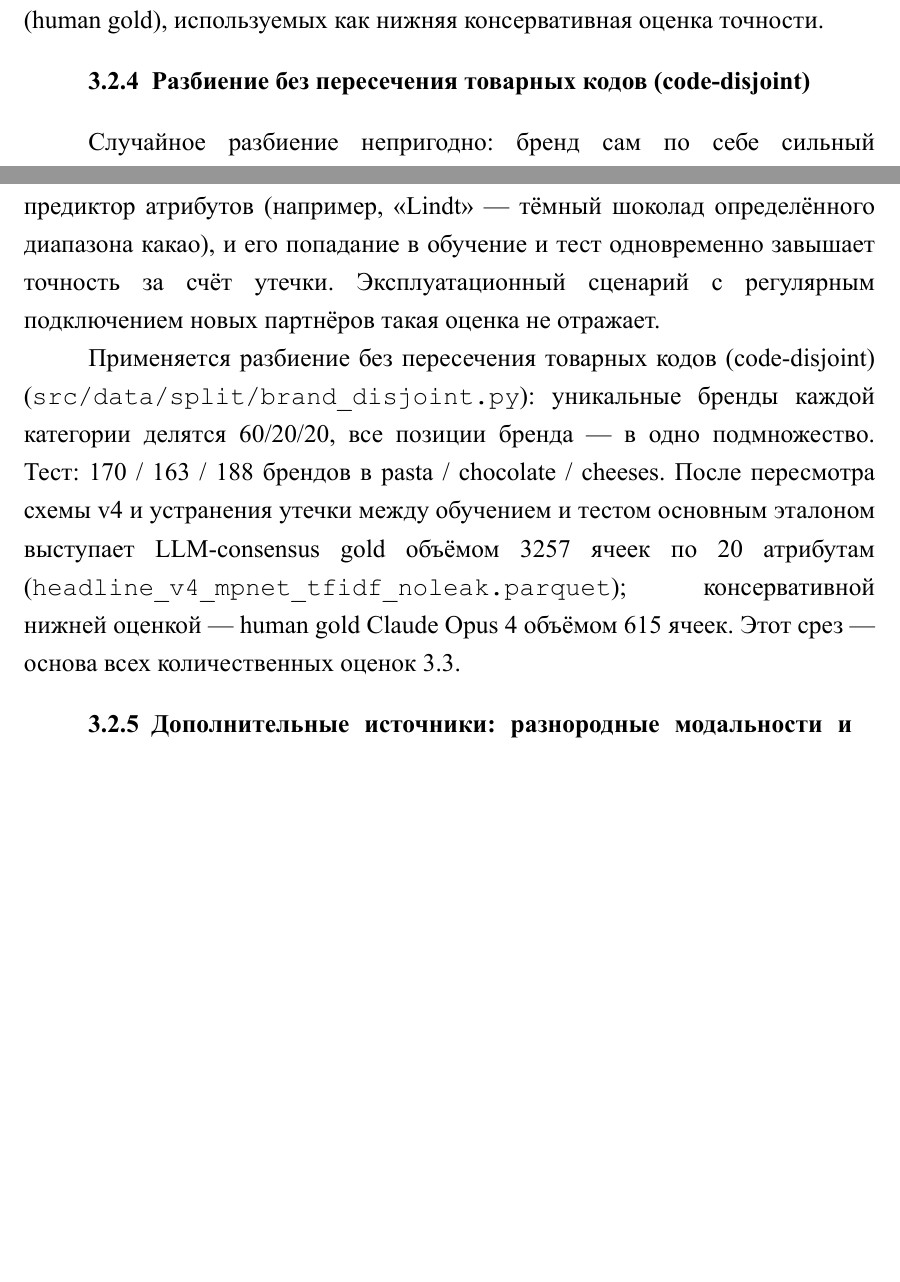
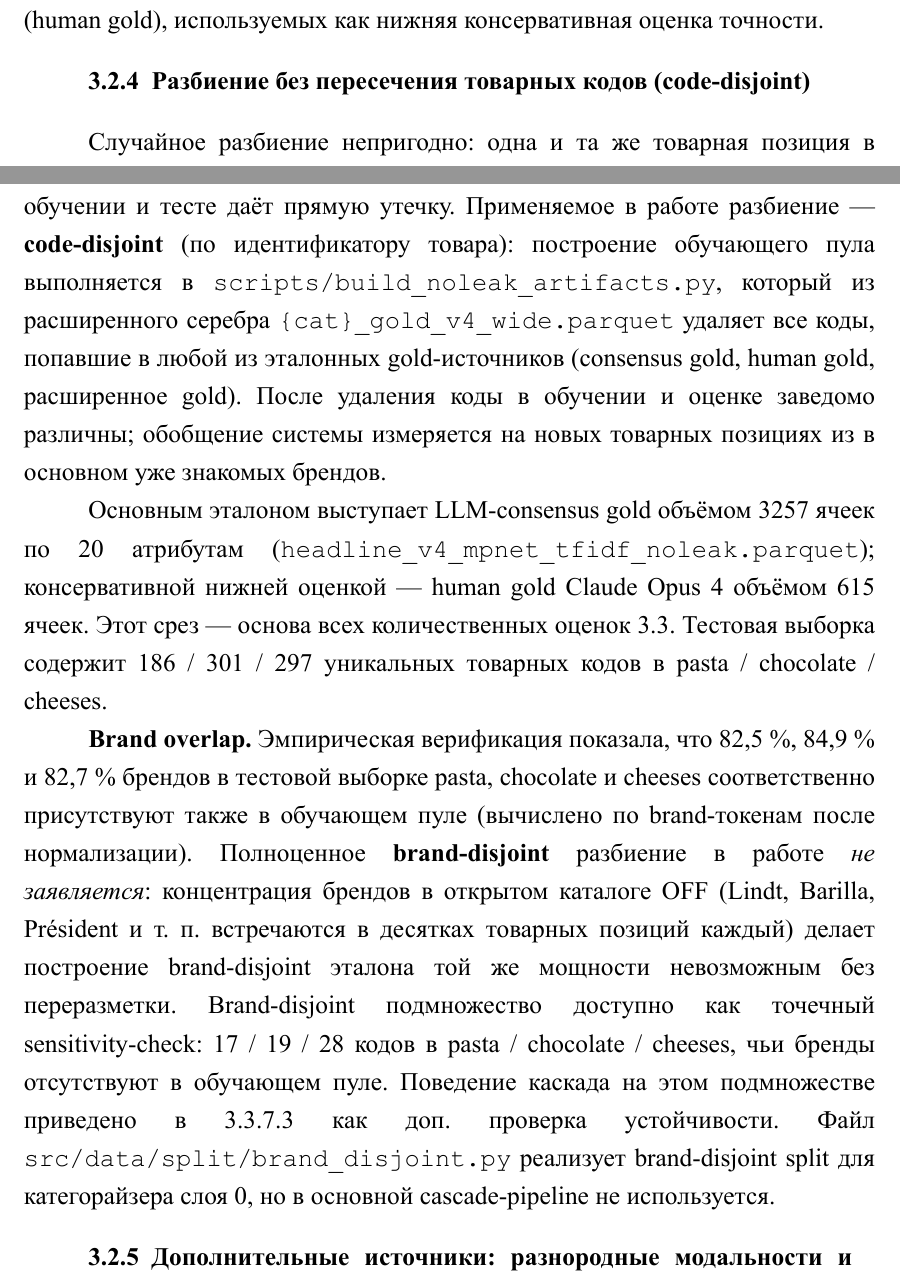
Before and after one commit to Qworl/diploma, a LaTeX thesis (report/main.tex, which reads report/contents/4-chapter3-implementation.tex): two parts of pages 55 and 56 of 116, joined at a grey line, cut so that both start at the same text, the shorter picture padded with empty space. The pictures show the PDF file report/main.pdf that the author committed with the source.

Commit message:
thesis: §3.2.4 honest rewrite — code-disjoint, не brand-disjoint
Previously §3.2.4 described split via brand_disjoint.py with "уникальные
бренды делятся 60/20/20" — empirically false. Actual eval pipeline uses
scripts/build_noleak_artifacts.py which is per-CODE only.

Rewritten: explicitly states (a) code-disjoint not brand-disjoint, (b) brand
overlap 82.5/84.9/82.7% for pasta/chocolate/cheeses, (c) brand-disjoint
subset (17/19/28 codes) available as sensitivity-check in §3.3.7.3,
(d) brand_disjoint.py exists but is for category router, not main pipeline.

Closes the INBOX item "§3.2.4 brand-overlap полный абзац" and resolves
the most defensible attack surface from earlier brand-disjoint claim.

```diff
--- a/report/contents/4-chapter3-implementation.tex
+++ b/report/contents/4-chapter3-implementation.tex
@@ -113,9 +113,11 @@
 
 \subsubsection{Разбиение без пересечения товарных кодов (code-disjoint)}
 
-Случайное разбиение непригодно: бренд сам по себе сильный предиктор атрибутов (например, «Lindt» — тёмный шоколад определённого диапазона какао), и его попадание в обучение и тест одновременно завышает точность за счёт утечки. Эксплуатационный сценарий с регулярным подключением новых партнёров такая оценка не отражает.
+Случайное разбиение непригодно: одна и та же товарная позиция в обучении и тесте даёт прямую утечку. Применяемое в работе разбиение — \textbf{code-disjoint} (по идентификатору товара): построение обучающего пула выполняется в \texttt{scripts/build\_noleak\_artifacts.py}, который из расширенного серебра \texttt{\{cat\}\_gold\_v4\_wide.parquet} удаляет все коды, попавшие в любой из эталонных gold-источников (consensus gold, human gold, расширенное gold). После удаления коды в обучении и оценке заведомо различны; обобщение системы измеряется на новых товарных позициях из в основном уже знакомых брендов.
 
-Применяется разбиение без пересечения товарных кодов (code-disjoint) (\texttt{src/data/split/brand\_disjoint.py}): уникальные бренды каждой категории делятся 60/20/20, все позиции бренда — в одно подмножество. Тест: 170 / 163 / 188 брендов в pasta / chocolate / cheeses. После пересмотра схемы v4 и устранения утечки между обучением и тестом основным эталоном выступает LLM-consensus gold объёмом 3257 ячеек по 20 атрибутам (\texttt{headline\_v4\_mpnet\_tfidf\_noleak.parquet}); консервативной нижней оценкой — human gold Claude Opus 4 объёмом 615 ячеек. Этот срез — основа всех количественных оценок 3.3.
+Основным эталоном выступает LLM-consensus gold объёмом 3257 ячеек по 20 атрибутам (\texttt{headline\_v4\_mpnet\_tfidf\_noleak.parquet}); консервативной нижней оценкой — human gold Claude Opus 4 объёмом 615 ячеек. Этот срез — основа всех количественных оценок 3.3. Тестовая выборка содержит 186 / 301 / 297 уникальных товарных кодов в pasta / chocolate / cheeses.
+
+\textbf{Brand overlap.} Эмпирическая верификация показала, что 82,5 \%, 84,9 \% и 82,7 \% брендов в тестовой выборке pasta, chocolate и cheeses соответственно присутствуют также в обучающем пуле (вычислено по brand-токенам после нормализации). Полноценное \textbf{brand-disjoint} разбиение в работе \emph{не заявляется}: концентрация брендов в открытом каталоге OFF (Lindt, Barilla, Président и т. п. встречаются в десятках товарных позиций каждый) делает построение brand-disjoint эталона той же мощности невозможным без переразметки. Brand-disjoint подмножество доступно как точечный sensitivity-check: 17 / 19 / 28 кодов в pasta / chocolate / cheeses, чьи бренды отсутствуют в обучающем пуле. Поведение каскада на этом подмножестве приведено в 3.3.7.3 как доп. проверка устойчивости. Файл \texttt{src/data/split/brand\_disjoint.py} реализует brand-disjoint split для категорайзера слоя 0, но в основной cascade-pipeline не используется.
 
 \subsubsection{Дополнительные источники: разнородные модальности и внешний справочник}
 
```
Also changed, not shown: report/main.pdf.
